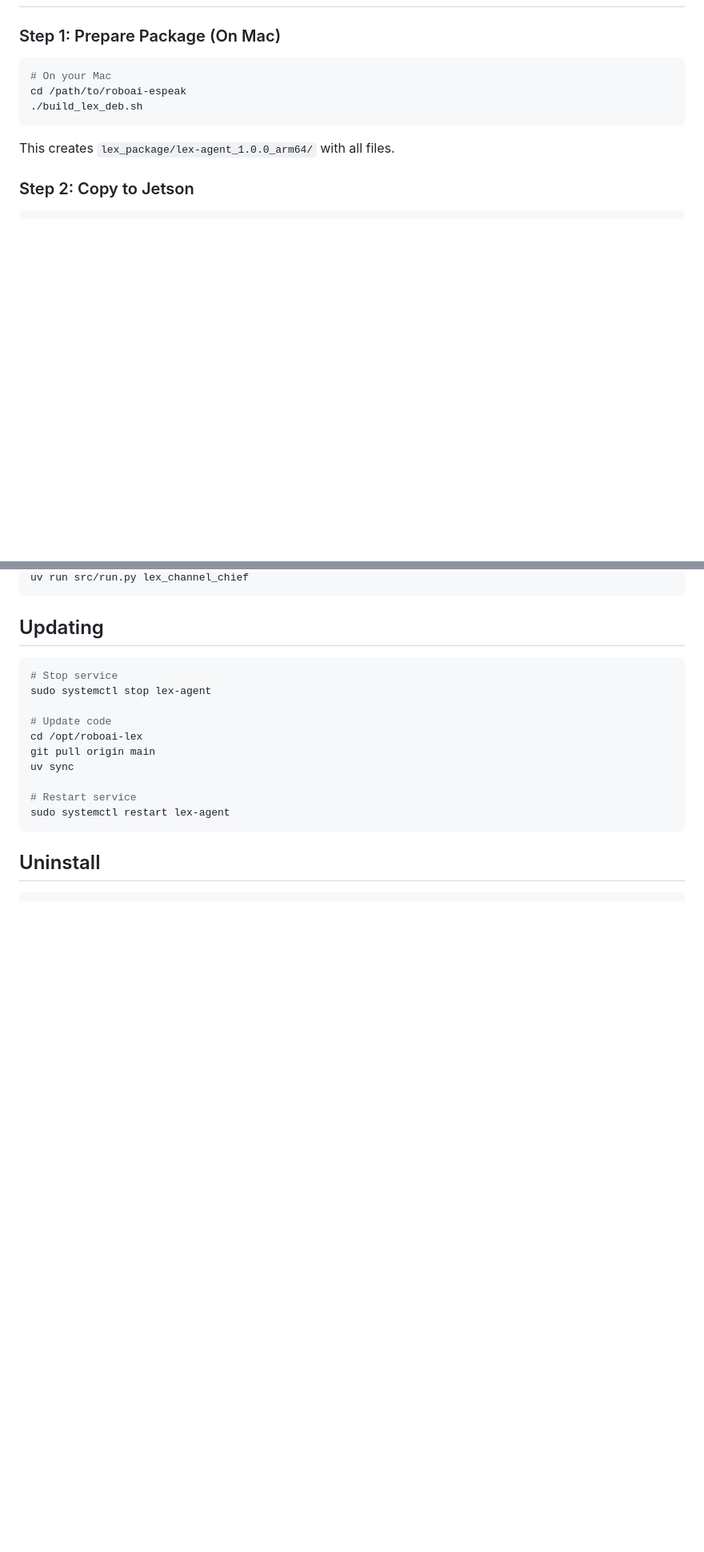
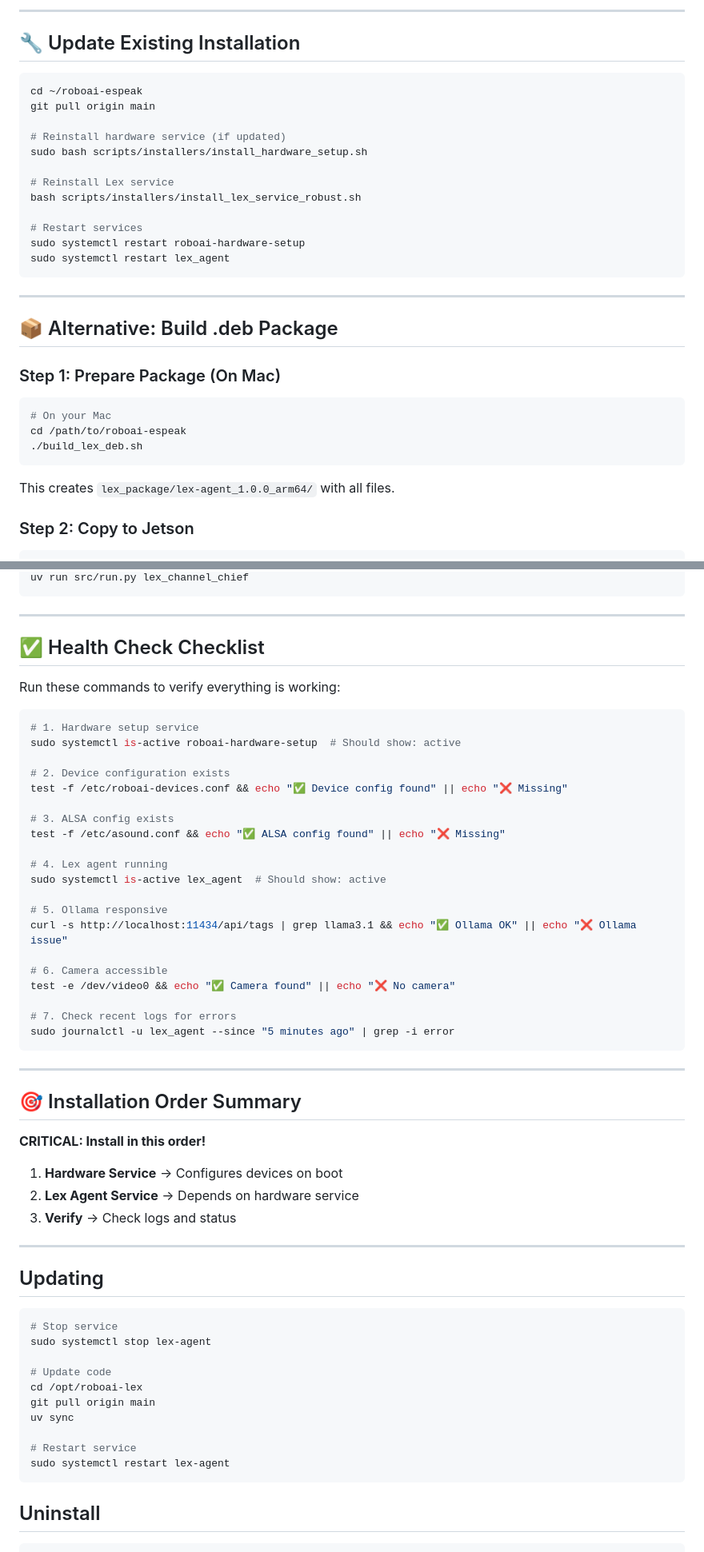
Before and after one commit to feraco/roboai-espeak, a Markdown page: docs/deployment/LEX_PACKAGE_README.md, 2 parts joined by grey strips. Shown: that part at 80% size. Drawn GitHub-style; blank space fills up the shorter version.

````diff
--- a/docs/deployment/LEX_PACKAGE_README.md
+++ b/docs/deployment/LEX_PACKAGE_README.md
@@ -15,3 +86,25 @@ bash install_lex_jetson.sh
+---
+
+## 🔧 Update Existing Installation
+
+```bash
+cd ~/roboai-espeak
+git pull origin main
+
+# Reinstall hardware service (if updated)
+sudo bash scripts/installers/install_hardware_setup.sh
+
+# Reinstall Lex service
+bash scripts/installers/install_lex_service_robust.sh
+
+# Restart services
+sudo systemctl restart roboai-hardware-setup
+sudo systemctl restart lex_agent
+```
+
+---
+
+## 📦 Alternative: Build .deb Package
 
 ### Step 1: Prepare Package (On Mac)
 
@@ -100,5 +247,46 @@ cd /opt/roboai-lex
 uv run src/run.py lex_channel_chief
 ```
+
+---
+
+## ✅ Health Check Checklist
+
+Run these commands to verify everything is working:
+
+```bash
+# 1. Hardware setup service
+sudo systemctl is-active roboai-hardware-setup  # Should show: active
+
+# 2. Device configuration exists
+test -f /etc/roboai-devices.conf && echo "✅ Device config found" || echo "❌ Missing"
+
+# 3. ALSA config exists
+test -f /etc/asound.conf && echo "✅ ALSA config found" || echo "❌ Missing"
+
+# 4. Lex agent running
+sudo systemctl is-active lex_agent  # Should show: active
+
+# 5. Ollama responsive
+curl -s http://localhost:11434/api/tags | grep llama3.1 && echo "✅ Ollama OK" || echo "❌ Ollama issue"
+
+# 6. Camera accessible
+test -e /dev/video0 && echo "✅ Camera found" || echo "❌ No camera"
+
+# 7. Check recent logs for errors
+sudo journalctl -u lex_agent --since "5 minutes ago" | grep -i error
+```
+
+---
+
+## 🎯 Installation Order Summary
+
+**CRITICAL: Install in this order!**
+
+1. **Hardware Service** → Configures devices on boot
+2. **Lex Agent Service** → Depends on hardware service
+3. **Verify** → Check logs and status
+
+---
 
 ## Updating
 
````
Also changed, not shown: other parts of docs/deployment/LEX_PACKAGE_README.md (+144 -19 lines).
